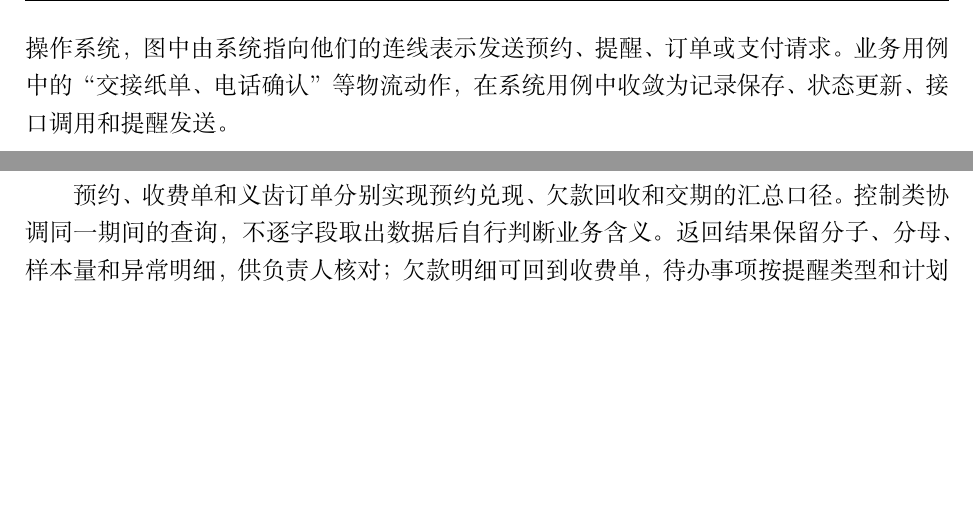
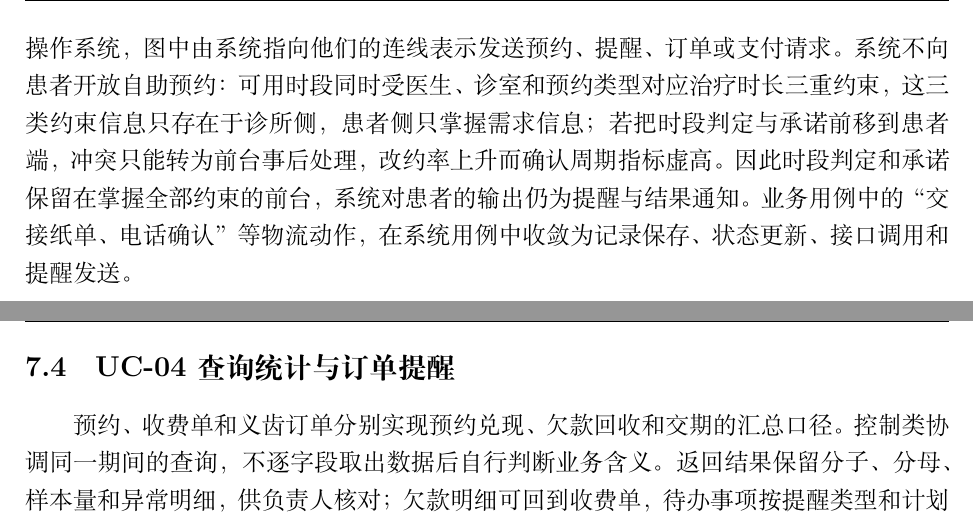
Before and after one commit to ShuoMeng66/Homework4SAD, a LaTeX document (report.tex): two parts of pages 11 and 29 of 37, joined at a grey line, cut so that both start at the same text, the shorter picture padded with empty space. Compiled offline with XeLaTeX.

Commit message:
docs: 补充患者不作为系统执行者的设计依据

```diff
--- a/report.tex
+++ b/report.tex
@@ -190,7 +190,7 @@
 \end{tabularx}
 \end{table}
 
-系统功能分为面向患者的业务办理和诊所内部的日常管理。前者包括登记、预约、收费和订单录入，后者包括基础信息维护和查询统计。患者、合作技工所及支付服务不直接操作系统，图中由系统指向他们的连线表示发送预约、提醒、订单或支付请求。业务用例中的“交接纸单、电话确认”等物流动作，在系统用例中收敛为记录保存、状态更新、接口调用和提醒发送。
+系统功能分为面向患者的业务办理和诊所内部的日常管理。前者包括登记、预约、收费和订单录入，后者包括基础信息维护和查询统计。患者、合作技工所及支付服务不直接操作系统，图中由系统指向他们的连线表示发送预约、提醒、订单或支付请求。系统不向患者开放自助预约：可用时段同时受医生、诊室和预约类型对应治疗时长三重约束，这三类约束信息只存在于诊所侧，患者侧只掌握需求信息；若把时段判定与承诺前移到患者端，冲突只能转为前台事后处理，改约率上升而确认周期指标虚高。因此时段判定和承诺保留在掌握全部约束的前台，系统对患者的输出仍为提醒与结果通知。业务用例中的“交接纸单、电话确认”等物流动作，在系统用例中收敛为记录保存、状态更新、接口调用和提醒发送。
 
 \begin{table}[H]
 \centering
```
